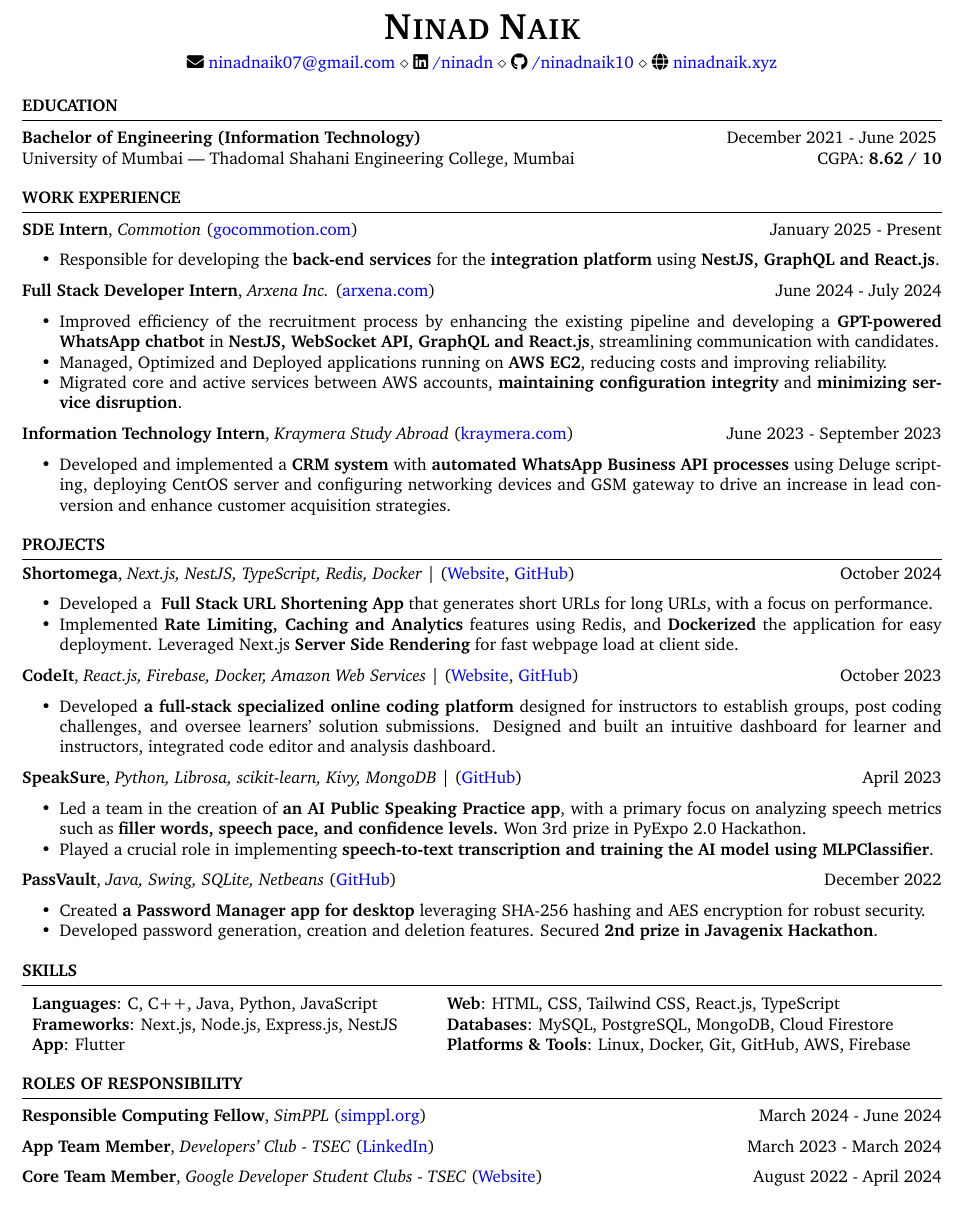
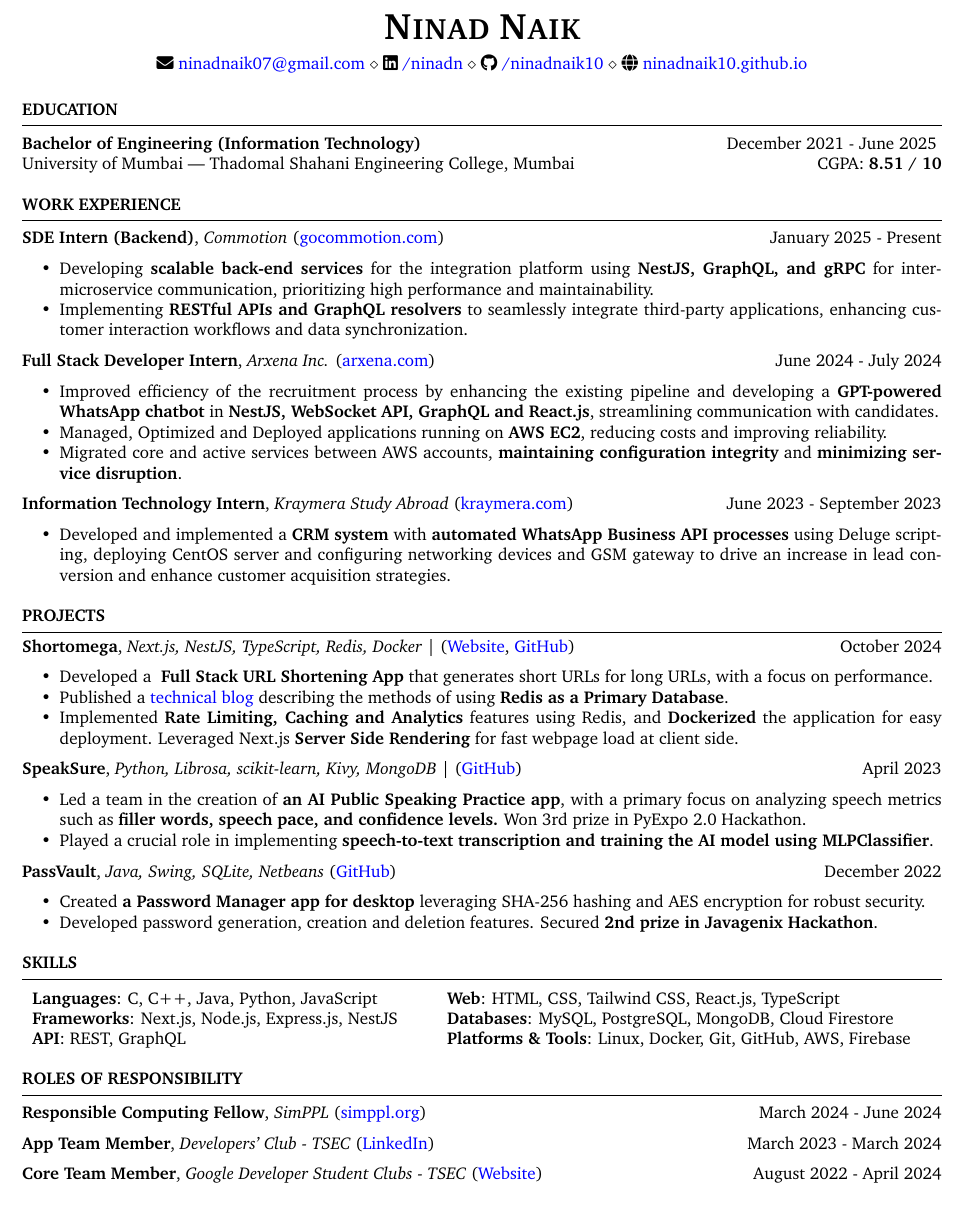
Before and after one commit to ninadnaik10/resume, a LaTeX CV (resume.tex): part of the page, cut so that both start at the same text. Compiled offline with pdfLaTeX.

Commit message:
Add more description in latest internship

```diff
--- a/resume.tex
+++ b/resume.tex
@@ -23,8 +23,10 @@
 % Your name
 % You can merge both of these into a single line, if you do not have a website.
 \address{
-    \faIcon{envelope} \href{mailto:ninadnaik07@gmail.com}{ninadnaik07@gmail.com} \\ \faIcon{linkedin} \href{https://linkedin.com/in/ninadn}{/ninadn} \\ \faIcon{github} \href{https://github.com/ninadnaik10}{/ninadnaik10} \\
-    \faIcon{globe} \href{https://ninadnaik.xyz}{ninadnaik.xyz}
+    \faIcon{envelope} \href{mailto:ninadnaik07@gmail.com}{ninadnaik07@gmail.com} \\
+    \faIcon{linkedin} \href{https://linkedin.com/in/ninadn}{/ninadn} \\
+    \faIcon{github} \href{https://github.com/ninadnaik10}{/ninadnaik10} \\
+    \faIcon{globe} \href{https://ninadnaik10.github.io}{ninadnaik10.github.io}
 }
 
 \begin{document}
@@ -46,7 +48,7 @@
 % \end{rSection}
 \begin{rSection}{Education}
     {\bf Bachelor of Engineering (Information Technology)} \hfill {December 2021 - June 2025 } \\
-    University of Mumbai — Thadomal Shahani Engineering College, Mumbai  \hfill CGPA: {\bf 8.62 / 10}
+    University of Mumbai — Thadomal Shahani Engineering College, Mumbai  \hfill CGPA: {\bf 8.51 / 10}
 
     % {\bf Higher Secondary Certification (Science)} \hfill {2019 - 2021} \\
     % D. G. Ruparel College of Arts, Science and Commerce, Mumbai \hfill Percentage: {\bf 94.83 \%}
@@ -57,11 +59,12 @@
 
 \begin{rSection}{WORK EXPERIENCE}
 
-    \textbf{SDE Intern}, \textit{Commotion} (\href{https://gocommotion.com}{gocommotion.com})  \hfill January 2025 - Present
+    \textbf{SDE Intern (Backend)}, \textit{Commotion} (\href{https://gocommotion.com}{gocommotion.com})  \hfill January 2025 - Present
 
     \begin{itemize}
         \itemsep -6pt {}
-        \item Responsible for developing the \textbf{back-end services} for the \textbf{integration platform} using \textbf{NestJS, GraphQL and React.js}.
+            \item Developing \textbf{scalable back-end services} for the integration platform using \textbf{NestJS, GraphQL, and gRPC} for inter-microservice communication, prioritizing high performance and maintainability.
+            \item Implementing \textbf{RESTful APIs and GraphQL resolvers} to seamlessly integrate third-party applications, enhancing customer interaction workflows and data synchronization.
     \end{itemize}
 
     \textbf{Full Stack Developer Intern}, \textit{Arxena Inc.} (\href{https://arxena.com}{arxena.com})  \hfill June 2024 - July 2024
@@ -117,22 +120,24 @@
     %           notification using FCM.
     %           % \item Achieved \textbf{Precision of 88\%} and \textbf{Recall of 79\%} along with \textbf{87\% Mean Average Precision} at an IoU threshold 0.5.
     % \end{itemize}
- \item \textbf{Shortomega}, \textit{Next.js, NestJS, TypeScript, Redis, Docker} | (\href{https://shortomega.ninadnaik.xyz} {Website}, \href{https://github.com/ninadnaik10/shortomega} {GitHub})  \hfill {October 2024}
+ \item \textbf{Shortomega}, \textit{Next.js, NestJS, TypeScript, Redis, Docker} | (\href{https://shortomega.vercel.app/} {Website}, \href{https://github.com/ninadnaik10/shortomega} {GitHub})  \hfill {October 2024}
     \begin{itemize}
         \setlength\itemsep{-0.6em}
         \item  Developed a \textbf{ Full Stack URL Shortening App} that generates short URLs for long URLs, with a focus on performance.
+        \item  Published a \href{https://ninadtech.hashnode.dev/using-redis-as-a-primary-database}{technical blog} describing the methods of using \textbf{Redis as a Primary Database}.
+
         \item Implemented \textbf{Rate Limiting, Caching and Analytics} features using Redis, and \textbf{Dockerized} the application for easy deployment. Leveraged Next.js \textbf{Server Side Rendering} for fast webpage load at client side.
     \end{itemize}
-    \item \textbf{CodeIt}, \textit{React.js, Firebase, Docker, Amazon Web Services} | (\href{https://codeitonline.xyz/}{Website}, \href{https://github.com/ninadnaik10/codeit}{GitHub}) \hfill {October 2023}
-    \begin{itemize}
-        \setlength\itemsep{-0.6em}
-        \item Developed \textbf{a full-stack specialized online coding platform} designed for
-              instructors to establish groups, post coding challenges, and oversee learners'
-              solution submissions. Designed and built an intuitive dashboard for learner and
-              instructors, integrated code editor and analysis dashboard.
-              % \item Played a key role in \textbf{constructing the database} and \textbf{integrating programming language compilers} on the AWS Cloud.
-              % \item Developed a feature enabling instructors to \textbf{create and submit custom coding questions along with test cases}, or select from a library of existing questions. Additionally, implemented a \textbf{dedicated practice portal} for learners.
-    \end{itemize}
+    % \item \textbf{CodeIt}, \textit{React.js, Firebase, Docker, Amazon Web Services} | (\href{https://codeitonline.xyz/}{Website}, \href{https://github.com/ninadnaik10/codeit}{GitHub}) \hfill {October 2023}
+    % \begin{itemize}
+    %     \setlength\itemsep{-0.6em}
+    %     \item Developed \textbf{a full-stack specialized online coding platform} designed for
+    %           instructors to establish groups, post coding challenges, and oversee learners'
+    %           solution submissions. Designed and built an intuitive dashboard for learner and
+    %           instructors, integrated code editor and analysis dashboard.
+    %           % \item Played a key role in \textbf{constructing the database} and \textbf{integrating programming language compilers} on the AWS Cloud.
+    %           % \item Developed a feature enabling instructors to \textbf{create and submit custom coding questions along with test cases}, or select from a library of existing questions. Additionally, implemented a \textbf{dedicated practice portal} for learners.
+    % \end{itemize}
 
     \item \textbf{SpeakSure}, \textit{Python, Librosa, scikit-learn, Kivy, MongoDB} | (\href{https://github.com/ninadnaik10/SpeakSure} {GitHub}) \hfill {April 2023}
     \begin{itemize}
@@ -160,7 +165,7 @@
     \begin{tabular}{ l @{\hspace{6ex}} l }
         \textbf{Languages}: C, C++, Java, Python, JavaScript     & \textbf{Web}: HTML, CSS, Tailwind CSS, React.js, TypeScript            \\
         \textbf{Frameworks}: Next.js, Node.js, Express.js, NestJS & \textbf{Databases}: MySQL, PostgreSQL, MongoDB,  Cloud Firestore       \\
-        \textbf{App}: Flutter                                    & \textbf{Platforms \& Tools}: Linux, Docker, Git, GitHub, AWS, Firebase\end{tabular}
+        \textbf{API}: REST, GraphQL                                    & \textbf{Platforms \& Tools}: Linux, Docker, Git, GitHub, AWS, Firebase\end{tabular}
 \end{rSection}
 
 \begin{rSection}{ROLES OF RESPONSIBILITY}
```
